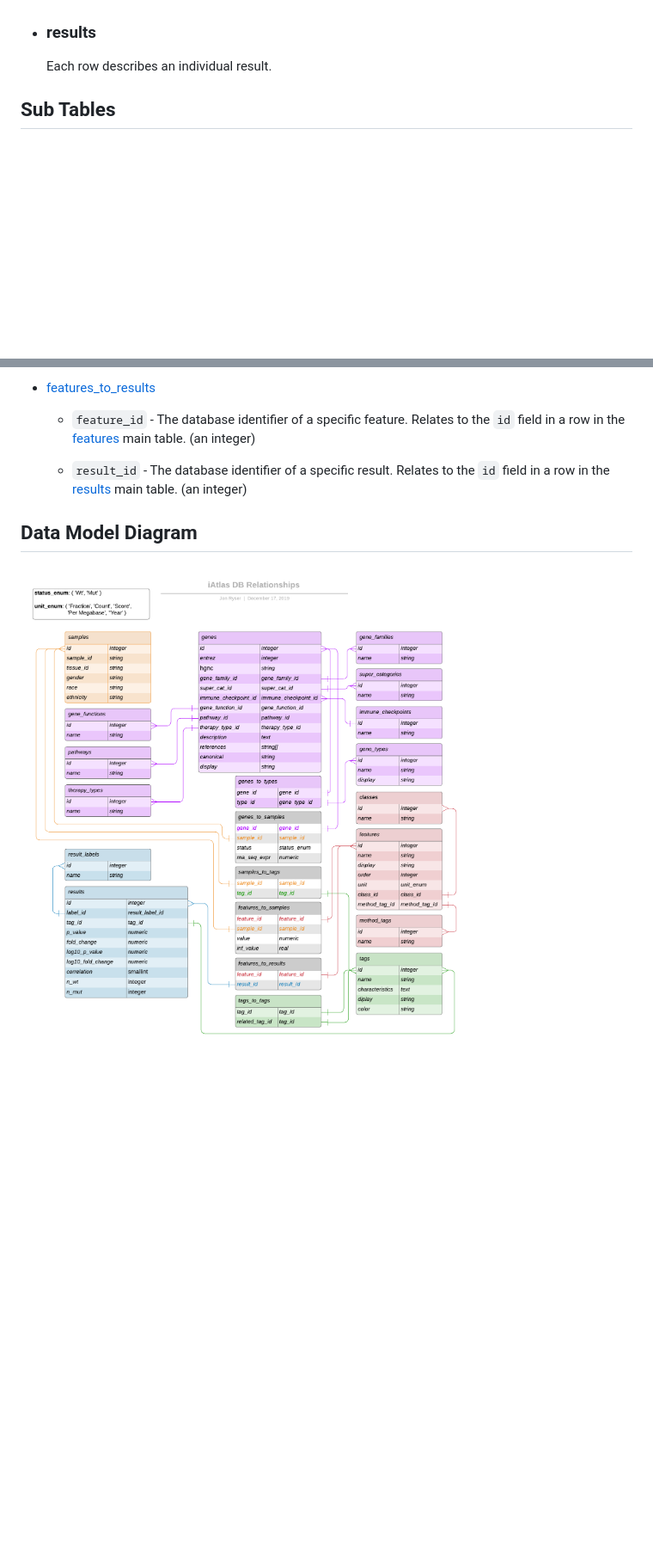
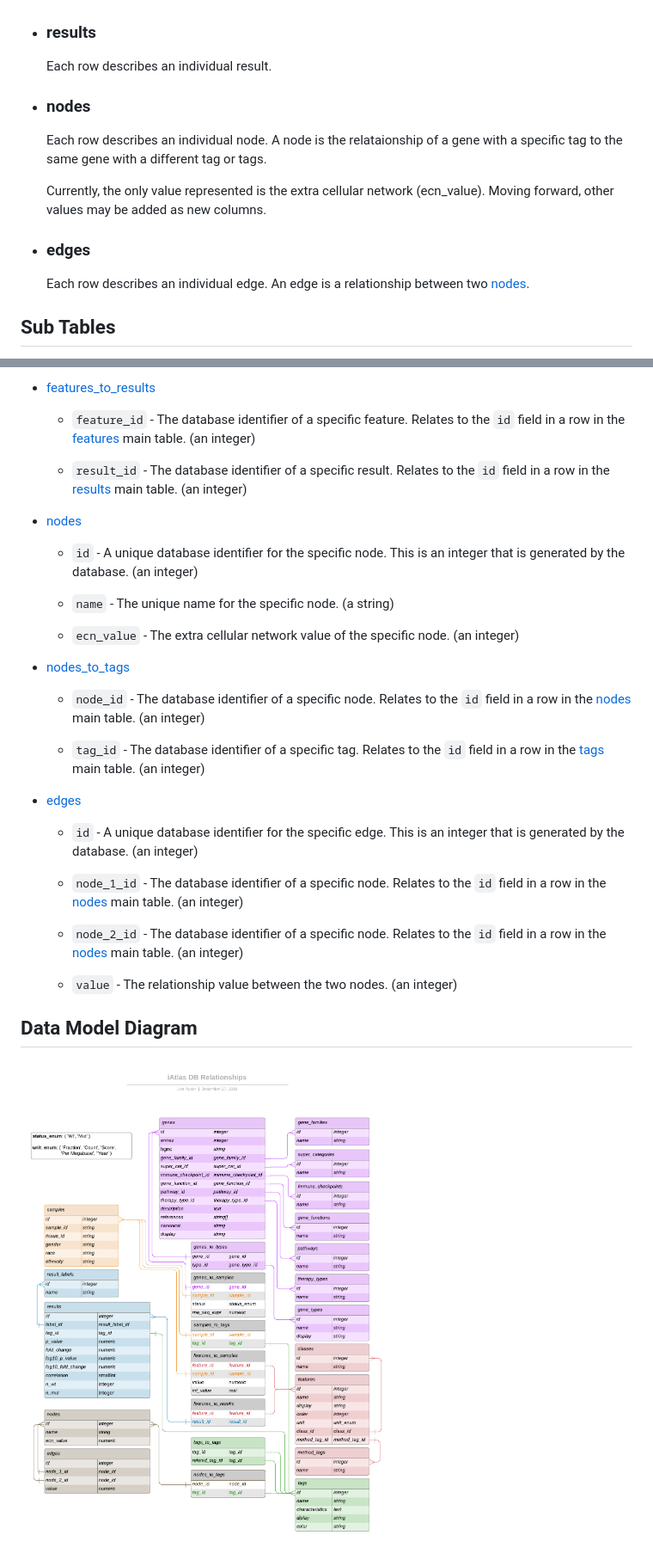
Before and after one commit to CRI-iAtlas/shiny-iatlas, a Markdown page: data_model/DATA_MODEL.md, 2 parts joined by grey strips. Shown: that part at 86% size. GitHub-like rendering; pictures changed too: data_model/iAtlas_Database_Relationships.png; blank space fills up the shorter version.

Commit message:
Updated data model to show nodes and edges.

```diff
--- a/data_model/DATA_MODEL.md
+++ b/data_model/DATA_MODEL.md
@@ -49,6 +49,16 @@ The main tables are:
 - ### results
 
   Each row describes an individual result.
+
+- ### nodes
+
+  Each row describes an individual node. A node is the relataionship of a gene with a specific tag to the same gene with a different tag or tags.
+
+  Currently, the only value represented is the extra cellular network (ecn_value). Moving forward, other values may be added as new columns.
+
+- ### edges
+
+  Each row describes an individual edge. An edge is a relationship between two [nodes](#nodes).
 
 ## Sub Tables
 
@@ -343,6 +359,30 @@ The following are descriptions of each field in each table. This should be exhau
 
   - `result_id` - The database identifier of a specific result. Relates to the `id` field in a row in the [results](#results) main table. (an integer)
 
+- [nodes](#nodes)
+
+  - `id` - A unique database identifier for the specific node. This is an integer that is generated by the database. (an integer)
+
+  - `name` - The unique name for the specific node. (a string)
+
+  - `ecn_value` - The extra cellular network value of the specific node. (an integer)
+
+- [nodes_to_tags](#nodes_to_tags)
+
+  - `node_id` - The database identifier of a specific node. Relates to the `id` field in a row in the [nodes](#nodes) main table. (an integer)
+
+  - `tag_id` - The database identifier of a specific tag. Relates to the `id` field in a row in the [tags](#tags) main table. (an integer)
+
+- [edges](#edges)
+
+  - `id` - A unique database identifier for the specific edge. This is an integer that is generated by the database. (an integer)
+
+  - `node_1_id` - The database identifier of a specific node. Relates to the `id` field in a row in the [nodes](#nodes) main table. (an integer)
+
+  - `node_2_id` - The database identifier of a specific node. Relates to the `id` field in a row in the [nodes](#nodes) main table. (an integer)
+
+  - `value` - The relationship value between the two nodes. (an integer)
+
 ## Data Model Diagram
 
 ![iAtlas Database Relationships](iAtlas_Database_Relationships.png)
```
Also changed, not shown: other parts of data_model/DATA_MODEL.md (+6 -0 lines).
